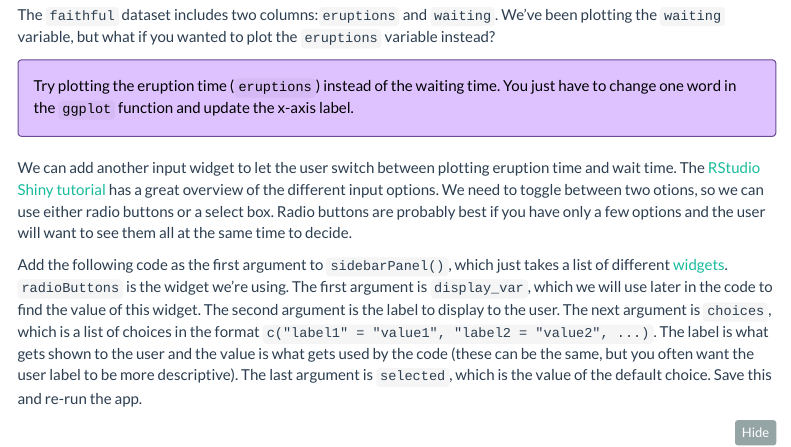
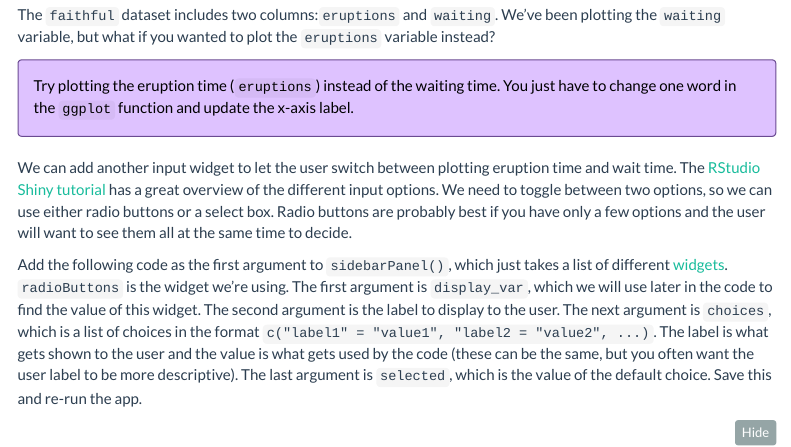
Before and after one commit to PsyTeachR/shiny-tutorials, an R Markdown document (01-first-app.Rmd): the page in a window 1100 px wide, from 9420 px down. Rendered offline with R 4.5, knitr and Pandoc, with nearby package versions; menus at the side of the page are left out.

Commit message:
Update 01-first-app.Rmd

```diff
--- a/01-first-app.Rmd
+++ b/01-first-app.Rmd
@@ -248,7 +248,7 @@ The `faithful` dataset includes two columns:`eruptions` and `waiting`. We've bee
 
 <p class="alert alert-tryit">Try plotting the eruption time (`eruptions`) instead of the waiting time. You just have to change one word in the `ggplot` function and update the x-axis label.</p>
 
-We can add another input widget to let the user switch between plotting eruption time and wait time. The [RStudio Shiny tutorial](https://shiny.rstudio.com/tutorial/written-tutorial/lesson3/) has a great overview of the different input options. We need to toggle between two otions, so we can use either radio buttons or a select box. Radio buttons are probably best if you have only a few options and the user will want to see them all at the same time to decide.
+We can add another input widget to let the user switch between plotting eruption time and wait time. The [RStudio Shiny tutorial](https://shiny.rstudio.com/tutorial/written-tutorial/lesson3/) has a great overview of the different input options. We need to toggle between two options, so we can use either radio buttons or a select box. Radio buttons are probably best if you have only a few options and the user will want to see them all at the same time to decide.
 
 Add the following code as the first argument to `sidebarPanel()`, which just takes a list of different [widgets](defs.html#widget). `radioButtons` is the widget we're using. The first argument is `display_var`, which we will use later in the code to find the value of this widget. The second argument is the label to display to the user. The next argument is `choices`, which is a list of choices in the format `c("label1" = "value1", "label2 = "value2", ...)`. The label is what gets shown to the user and the value is what gets used by the code (these can be the same, but you often want the user label to be more descriptive). The last argument is `selected`, which is the value of the default choice. Save this and re-run the app.
 
```
